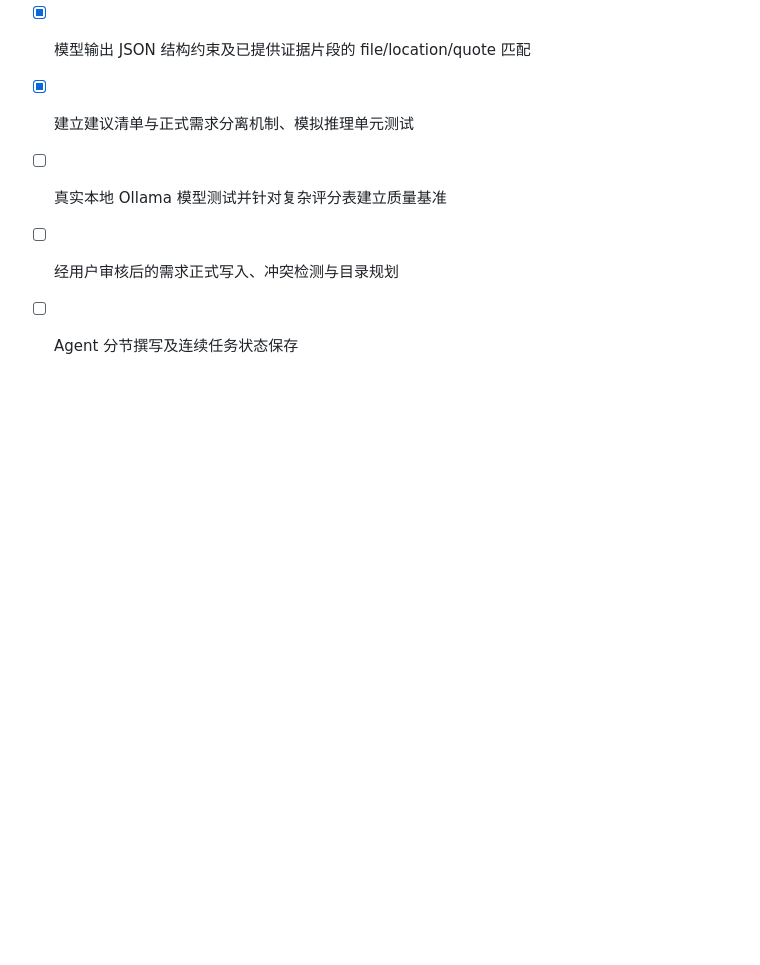
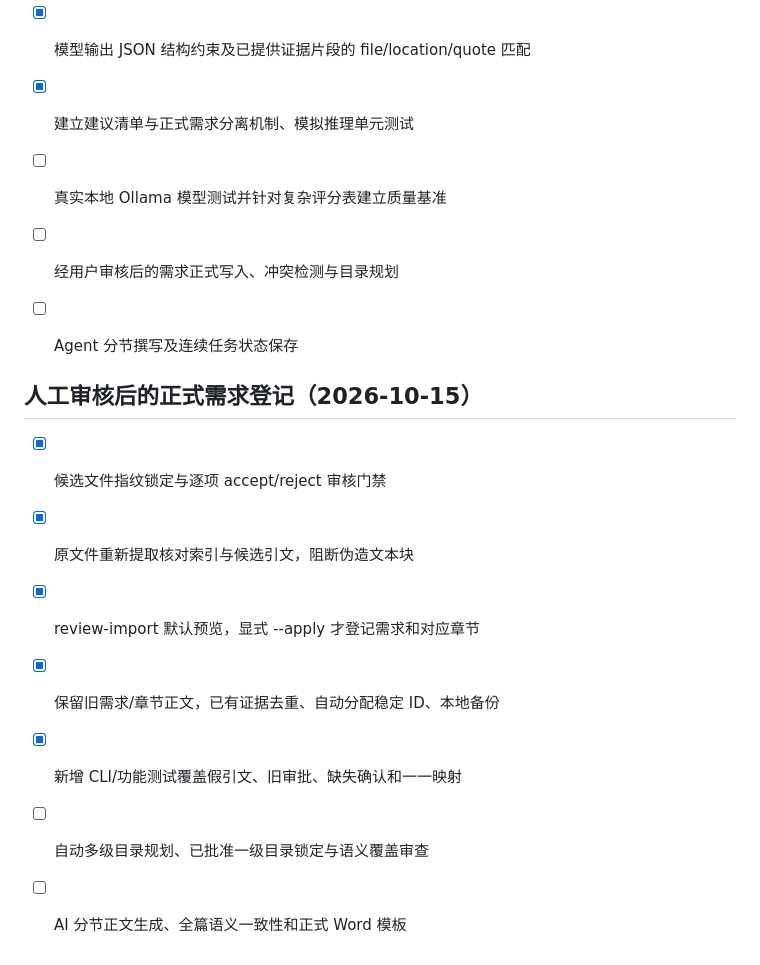
Before and after one commit to Jiac0726/biaoshu, a Markdown page: docs/roadmap.md, the part around the change. GitHub-like rendering; blank space fills up the shorter version.

Commit message:
docs: document explicit human review and safe requirement import

```diff
--- a/docs/roadmap.md
+++ b/docs/roadmap.md
@@ -74,3 +74,14 @@
 - [ ] 真实本地 Ollama 模型测试并针对复杂评分表建立质量基准
 - [ ] 经用户审核后的需求正式写入、冲突检测与目录规划
 - [ ] Agent 分节撰写及连续任务状态保存
+
+
+## 人工审核后的正式需求登记（2026-10-15）
+
+- [x] 候选文件指纹锁定与逐项 accept/reject 审核门禁
+- [x] 原文件重新提取核对索引与候选引文，阻断伪造文本块
+- [x] review-import 默认预览，显式 --apply 才登记需求和对应章节
+- [x] 保留旧需求/章节正文，已有证据去重、自动分配稳定 ID、本地备份
+- [x] 新增 CLI/功能测试覆盖假引文、旧审批、缺失确认和一一映射
+- [ ] 自动多级目录规划、已批准一级目录锁定与语义覆盖审查
+- [ ] AI 分节正文生成、全篇语义一致性和正式 Word 模板
```
